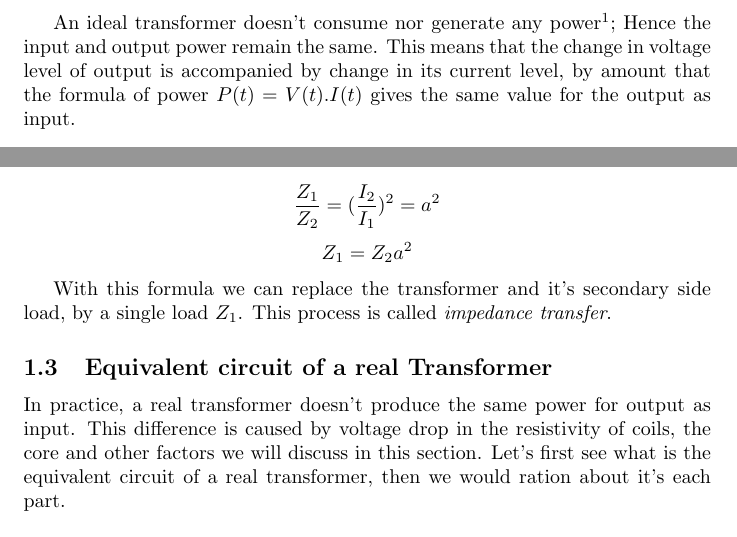
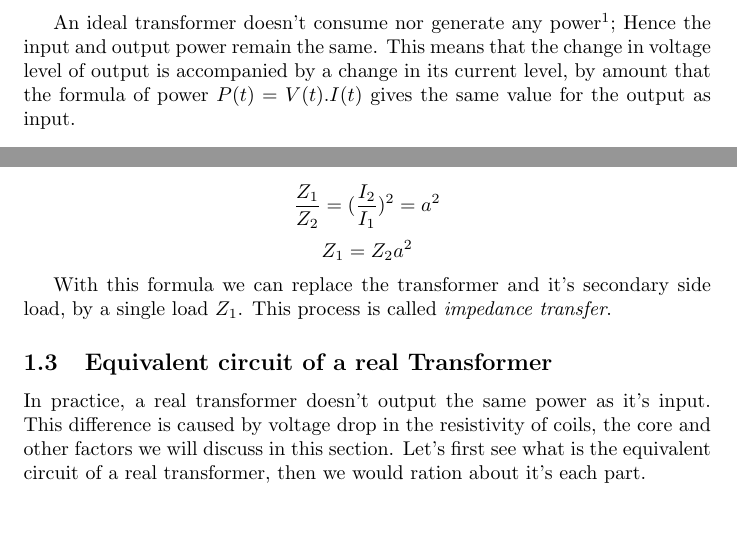
Before and after one commit to alavifazel/Articles, a LaTeX paper (4_Transformers/4_transformers.tex): two parts of pages 6 and 7 of 10, joined at a grey line, cut so that both start at the same text. Compiled offline with pdfLaTeX.

Commit message:
Update article 4

```diff
--- a/4_Transformers/4_transformers.tex
+++ b/4_Transformers/4_transformers.tex
@@ -172,7 +172,7 @@
 	Specifically the effect of 'Special Relativity'.
 	Although understanding this theory doesn't directly affect how we understand the working of these devices, we would still have a look at this theory in a separated article and how does the 'magnetic effect' gets created in the first place.};
 	Hence the input and output power remain the same.
-	This means that the change in voltage level of output is accompanied by change in its current level, by amount that the formula of power $P(t) = V(t).I(t)$ gives the same value for the output as input.
+	This means that the change in voltage level of output is accompanied by a change in its current level, by amount that the formula of power $P(t) = V(t).I(t)$ gives the same value for the output as input.
 
 	$$ P_1 = P_2$$
 	$$ E_1.I_1 = E_2.I_2$$
@@ -214,7 +214,7 @@
 	With this formula we can replace the transformer and it's secondary side load, by a single load $Z_1$. This process is called \textit{impedance transfer}.
 
 	\subsection{Equivalent circuit of a real Transformer}
-	In practice, a real transformer doesn't produce the same power for output as input.
+	In practice, a real transformer doesn't output the same power as it's input.
 	This difference is caused by voltage drop in the resistivity of coils, the core and other factors we will discuss in this section.
 	Let's first see what is the equivalent circuit of a real transformer, then we would ration about it's each part.
 
```
Also changed, not shown: 4_Transformers/4_transformers.tex (3 more changed lines).
